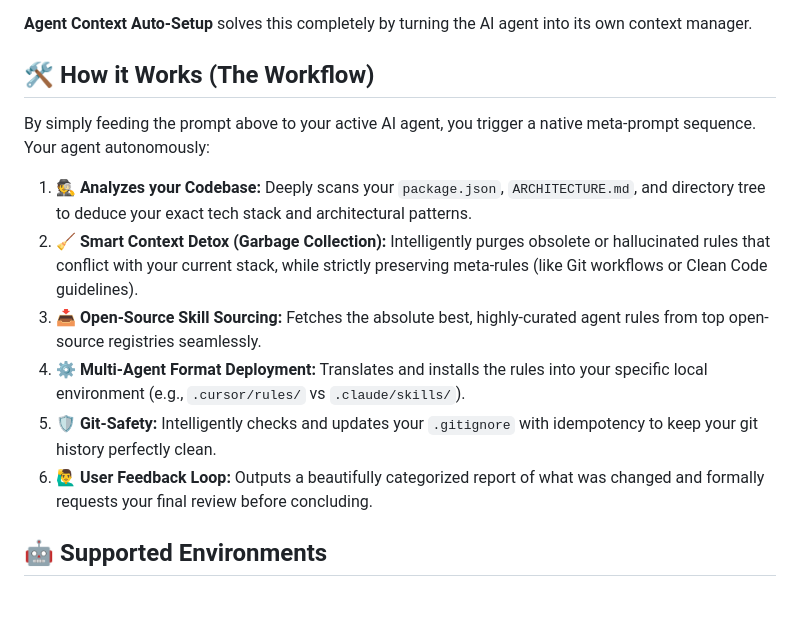
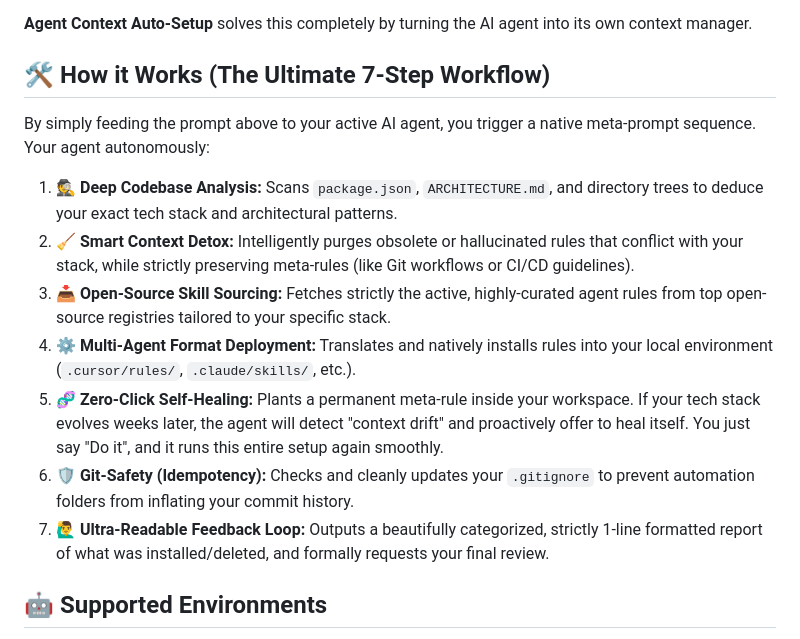
Before and after one commit to claudianus/agent-rules-auto-setup, a Markdown page: README.md, the part around the change. GitHub-like rendering; blank space fills up the shorter version.

Commit message:
docs: update readme to showcase zero-click self-healing and ultra-readable reports

```diff
--- a/README.md
+++ b/README.md
@@ -44,16 +44,17 @@ Usually, developers solve this by manually searching for rule files (`.mdc`), do
 
 **Agent Context Auto-Setup** solves this completely by turning the AI agent into its own context manager.
 
-## 🛠️ How it Works (The Workflow)
+## 🛠️ How it Works (The Ultimate 7-Step Workflow)
 
 By simply feeding the prompt above to your active AI agent, you trigger a native meta-prompt sequence. Your agent autonomously:
 
-1. 🕵️ **Analyzes your Codebase:** Deeply scans your `package.json`, `ARCHITECTURE.md`, and directory tree to deduce your exact tech stack and architectural patterns.
-2. 🧹 **Smart Context Detox (Garbage Collection):** Intelligently purges obsolete or hallucinated rules that conflict with your current stack, while strictly preserving meta-rules (like Git workflows or Clean Code guidelines).
-3. 📥 **Open-Source Skill Sourcing:** Fetches the absolute best, highly-curated agent rules from top open-source registries seamlessly.
-4. ⚙️ **Multi-Agent Format Deployment:** Translates and installs the rules into your specific local environment (e.g., `.cursor/rules/` vs `.claude/skills/`).
-5. 🛡️ **Git-Safety:** Intelligently checks and updates your `.gitignore` with idempotency to keep your git history perfectly clean.
-6. 🙋‍♂️ **User Feedback Loop:** Outputs a beautifully categorized report of what was changed and formally requests your final review before concluding.
+1. 🕵️ **Deep Codebase Analysis:** Scans `package.json`, `ARCHITECTURE.md`, and directory trees to deduce your exact tech stack and architectural patterns.
+2. 🧹 **Smart Context Detox:** Intelligently purges obsolete or hallucinated rules that conflict with your stack, while strictly preserving meta-rules (like Git workflows or CI/CD guidelines).
+3. 📥 **Open-Source Skill Sourcing:** Fetches strictly the active, highly-curated agent rules from top open-source registries tailored to your specific stack.
+4. ⚙️ **Multi-Agent Format Deployment:** Translates and natively installs rules into your local environment (`.cursor/rules/`, `.claude/skills/`, etc.).
+5. 🧬 **Zero-Click Self-Healing:** Plants a permanent meta-rule inside your workspace. If your tech stack evolves weeks later, the agent will detect "context drift" and proactively offer to heal itself. You just say "Do it", and it runs this entire setup again smoothly.
+6. 🛡️ **Git-Safety (Idempotency):** Checks and cleanly updates your `.gitignore` to prevent automation folders from inflating your commit history.
+7. 🙋‍♂️ **Ultra-Readable Feedback Loop:** Outputs a beautifully categorized, strictly 1-line formatted report of what was installed/deleted, and formally requests your final review.
 
 ## 🤖 Supported Environments
 
```
